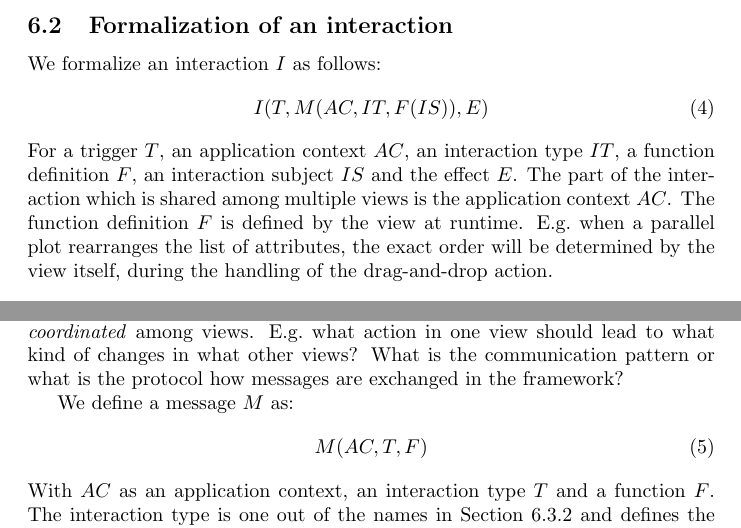
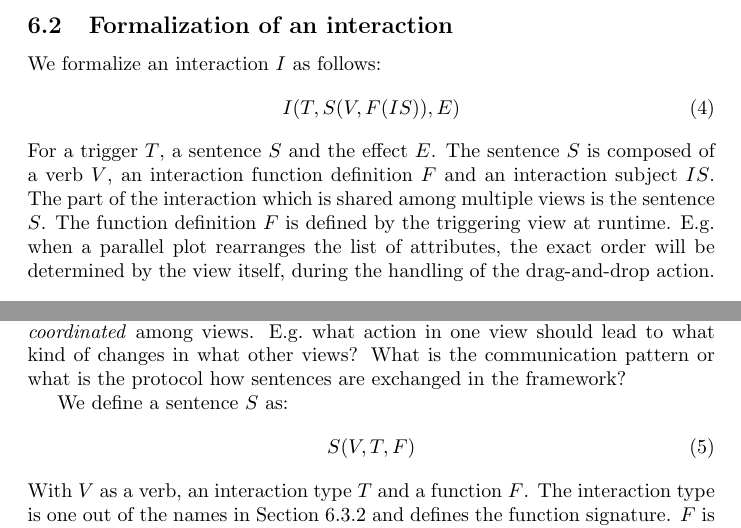
Before and after one commit to roschaefer/master-thesis, a LaTeX thesis (thesis.tex): two parts of pages 35 and 39 of 51, joined at a grey line, cut so that both start at the same text. Compiled offline with pdfLaTeX.

Commit message:
rename message to sentence, application context to verb

```diff
--- a/thesis.tex
+++ b/thesis.tex
@@ -1148,11 +1148,12 @@ It contains everything necessary to ensure the interaction is reflected in the o
 
 We formalize an interaction $I$ as follows:
 \begin{equation}
-  I(T, M(AC, IT, F(IS)), E)
+  I(T, S(V, F(IS)), E)
 \end{equation}
-For a trigger $T$, an application context $AC$, an interaction type $IT$, a function definition $F$, an interaction subject $IS$ and the effect $E$.
-The part of the interaction which is shared among multiple views is the application context $AC$.
-The function definition $F$ is defined by the view at runtime.
+For a trigger $T$, a sentence $S$ and the effect $E$.
+The sentence $S$ is composed of a verb $V$, an interaction function definition $F$ and an interaction subject $IS$.
+The part of the interaction which is shared among multiple views is the sentence $S$.
+The function definition $F$ is defined by the triggering view at runtime.
 E.g.\ when a parallel plot rearranges the list of attributes, the exact order will be determined by the view itself, during the handling of the drag-and-drop action.
 
 \subsection{Framework}
@@ -1321,13 +1322,13 @@ In Section~\ref{sec:concept:types} we discussed how we can describe the types of
 The interaction type determines the signature of the function and describes the interaction itself.
 However a type does not define how interactions are \emph{coordinated} among views.
 E.g.\ what action in one view should lead to what kind of changes in what other views?
-What is the communication pattern or what is the protocol how messages are exchanged in the framework?
-
-We define a message $M$ as:
+What is the communication pattern or what is the protocol how sentences are exchanged in the framework?
+
+We define a sentence $S$ as:
 \begin{equation}
-  M(AC, T, F)
+  S(V, T, F)
 \end{equation}
-With $AC$ as an application context, an interaction type $T$ and a function $F$.
+With $V$ as a verb, an interaction type $T$ and a function $F$.
 The interaction type is one out of the names in Section~\ref{sec:concept:types} and defines the function signature.
 $F$ is the actual definition of the function, i.e.\ a call of this function with the provided parameters defined by $T$ returns an expected value.
 
```
Also changed, not shown: thesis.tex (14 more changed lines).
